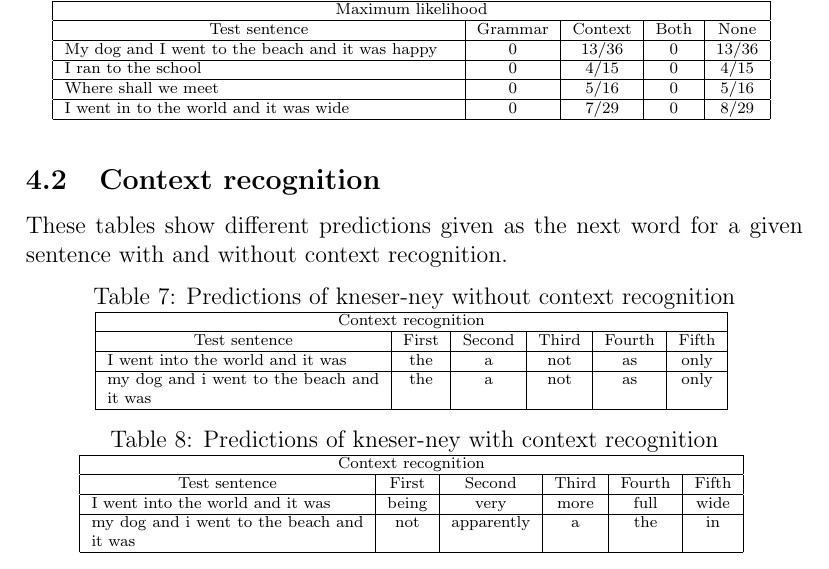
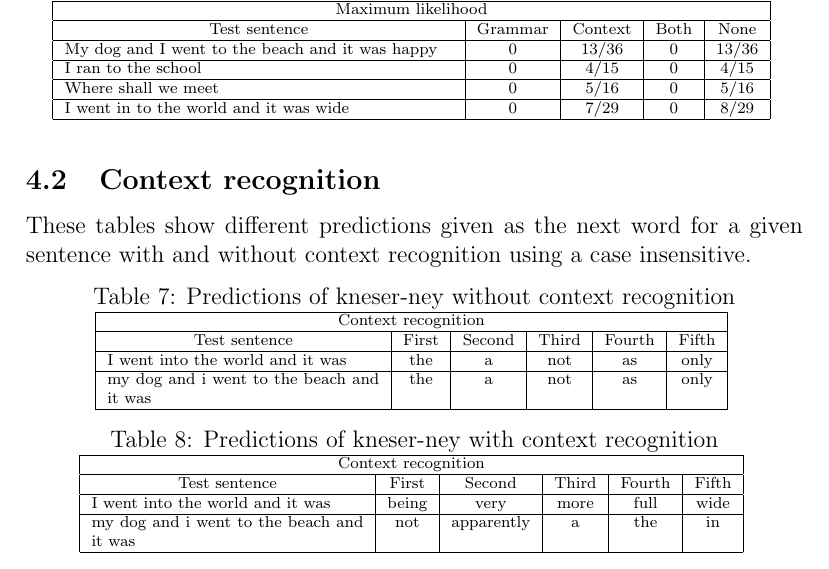
Before and after one commit to Ulimo/AI41, a LaTeX paper (report/report.tex, which reads report/tex/results_tables.tex): part of page 10 of 15, cut so that both start at the same text. Compiled offline with pdfLaTeX.

Commit message:
La till enkel beskrivning

```diff
--- a/report/tex/results_tables.tex
+++ b/report/tex/results_tables.tex
@@ -145,7 +145,7 @@ This experiment focused on testing the different sentences explained in \emph{te
 \end{table}
 
 \subsection{Context recognition}
-These tables show different predictions given as the next word for a given sentence with and without context recognition.
+These tables show different predictions given as the next word for a given sentence with and without context recognition using a case insensitive.
 
 \vspace{-0.5cm}
 \begin{table}[H]
```
